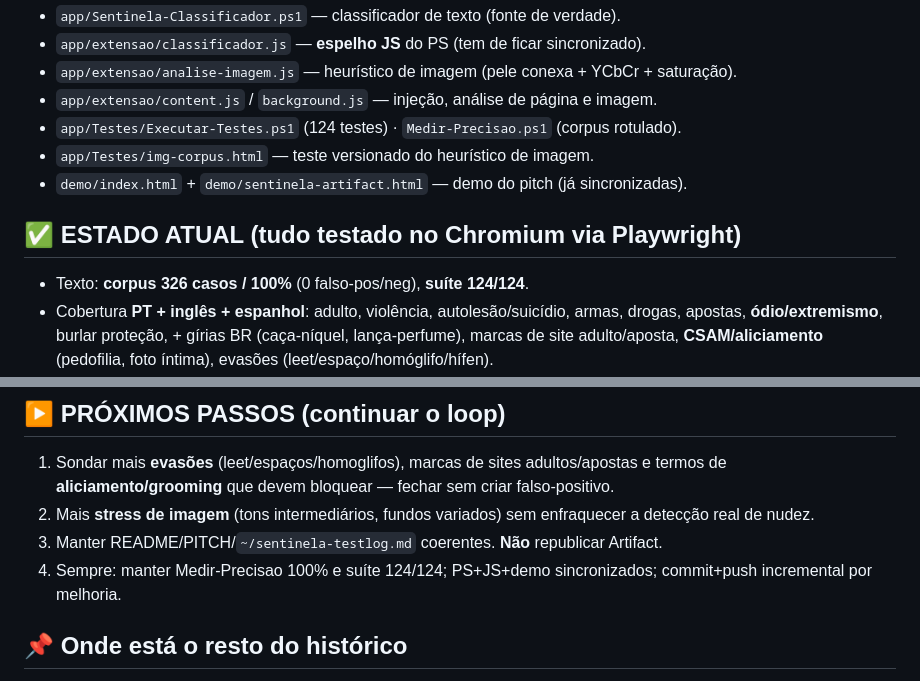
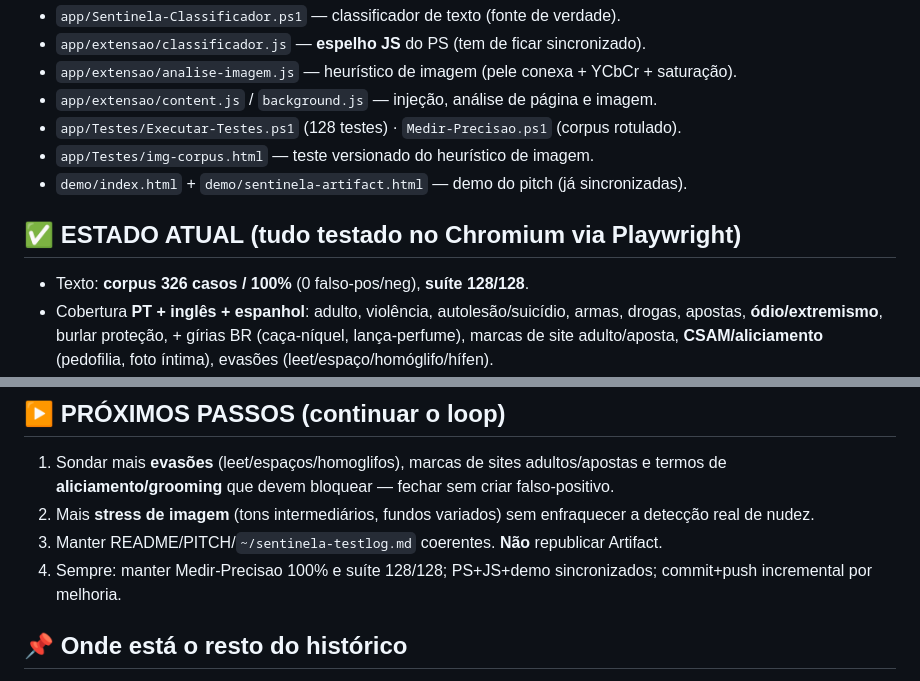
Before and after one commit to percihenriques-byte/sentinela-suite, a Markdown page: apps/guardian/CONTINUAR-AQUI.md, 2 parts joined by grey strips. Drawn GitHub-style.

Commit message:
docs: suite 128 testes (com analise de pagina PT+EN+ES)
Co-Authored-By: Claude Opus 4.8 (1M context) <noreply@anthropic.com>

```diff
--- a/apps/guardian/CONTINUAR-AQUI.md
+++ b/apps/guardian/CONTINUAR-AQUI.md
@@ -50,13 +50,13 @@ Arquivos-chave:
 - `app/extensao/classificador.js` — **espelho JS** do PS (tem de ficar sincronizado).
 - `app/extensao/analise-imagem.js` — heurístico de imagem (pele conexa + YCbCr + saturação).
 - `app/extensao/content.js` / `background.js` — injeção, análise de página e imagem.
-- `app/Testes/Executar-Testes.ps1` (124 testes) · `Medir-Precisao.ps1` (corpus rotulado).
+- `app/Testes/Executar-Testes.ps1` (128 testes) · `Medir-Precisao.ps1` (corpus rotulado).
 - `app/Testes/img-corpus.html` — teste versionado do heurístico de imagem.
 - `demo/index.html` + `demo/sentinela-artifact.html` — demo do pitch (já sincronizadas).
 
 ## ✅ ESTADO ATUAL (tudo testado no Chromium via Playwright)
 
-- Texto: **corpus 326 casos / 100%** (0 falso-pos/neg), **suíte 124/124**.
+- Texto: **corpus 326 casos / 100%** (0 falso-pos/neg), **suíte 128/128**.
 - Cobertura **PT + inglês + espanhol**: adulto, violência, autolesão/suicídio, armas, drogas,
   apostas, **ódio/extremismo**, burlar proteção, + gírias BR (caça-níquel, lança-perfume),
   marcas de site adulto/aposta, **CSAM/aliciamento** (pedofilia, foto íntima), evasões
@@ -106,7 +106,7 @@ Python com Playwright (SÓ EXECUTAR, não gravar na CRM):
 2. Mais **stress de imagem** (tons intermediários, fundos variados) sem enfraquecer a
    detecção real de nudez.
 3. Manter README/PITCH/`~/sentinela-testlog.md` coerentes. **Não** republicar Artifact.
-4. Sempre: manter Medir-Precisao 100% e suíte 124/124; PS+JS+demo sincronizados; commit+push
+4. Sempre: manter Medir-Precisao 100% e suíte 128/128; PS+JS+demo sincronizados; commit+push
    incremental por melhoria.
 
 ## 📌 Onde está o resto do histórico
```
Also changed, not shown: apps/guardian/README.md (+2 -2 lines).
